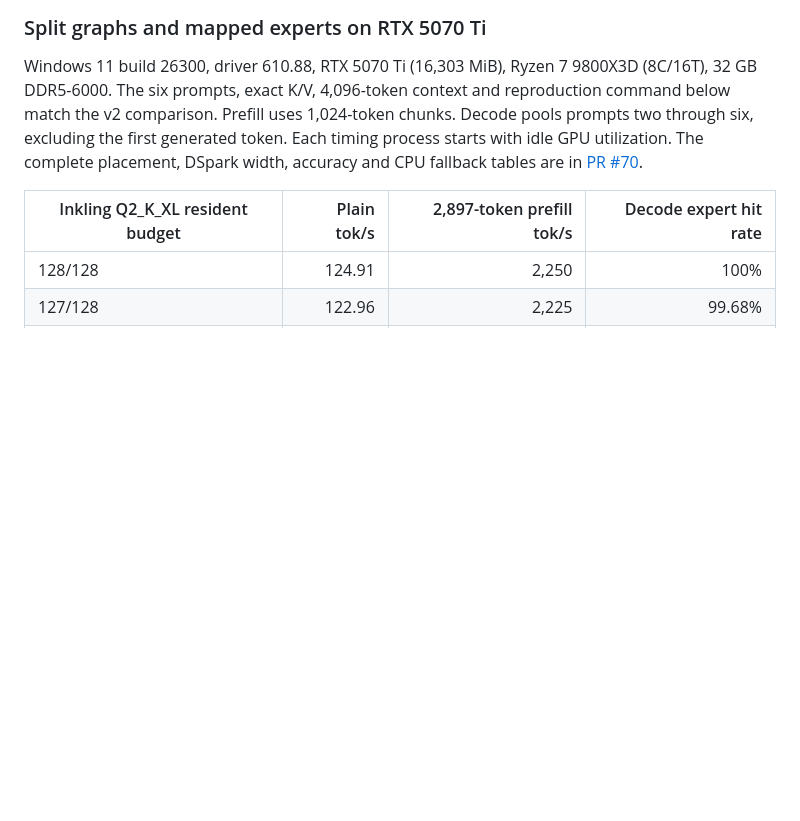
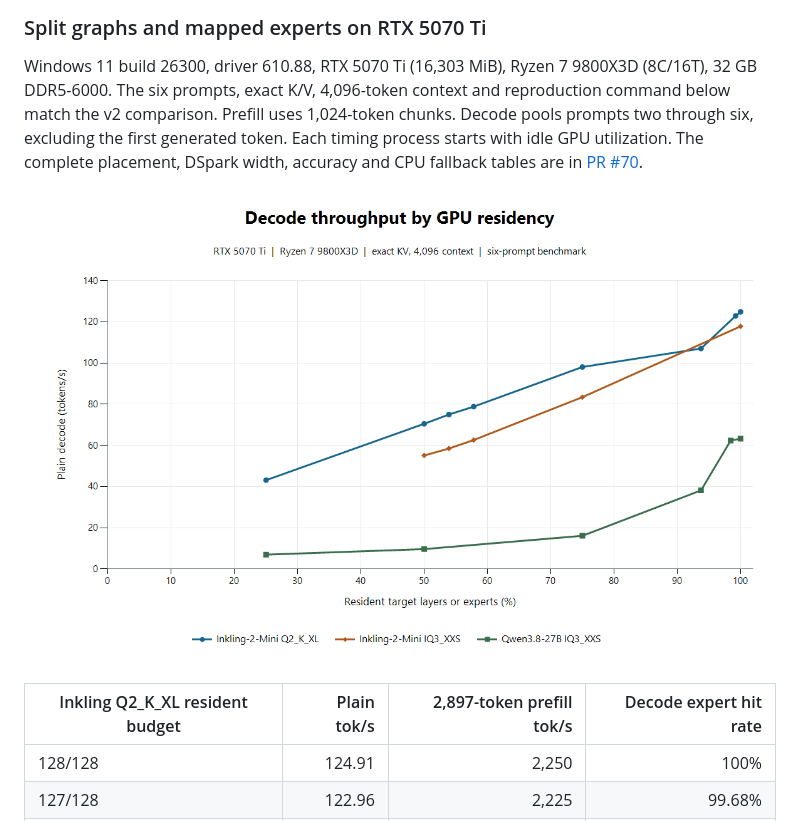
Before and after one commit to enwove/flyx, a Markdown page: docs/design/weight-offload.md, the part around the change. GitHub-like rendering; pictures changed too: docs/media/weight-offload-scaling.png (added); blank space fills up the shorter version.

Commit message:
Plot the measured dense and expert residency curves

```diff
--- a/docs/design/weight-offload.md
+++ b/docs/design/weight-offload.md
@@ -44,6 +44,8 @@ Strata's Inkling hybrid dispatcher uses host-visible doorbells, CPU SIMD kernels
 ### Split graphs and mapped experts on RTX 5070 Ti
 
 Windows 11 build 26300, driver 610.88, RTX 5070 Ti (16,303 MiB), Ryzen 7 9800X3D (8C/16T), 32 GB DDR5-6000. The six prompts, exact K/V, 4,096-token context and reproduction command below match the v2 comparison. Prefill uses 1,024-token chunks. Decode pools prompts two through six, excluding the first generated token. Each timing process starts with idle GPU utilization. The complete placement, DSpark width, accuracy and CPU fallback tables are in [PR #70](https://github.com/enwove/flyx/pull/70).
+
+![Plain decode throughput at measured GPU residency levels for two Inkling quantizations and dense Qwen](../media/weight-offload-scaling.png)
 
 | Inkling Q2_K_XL resident budget | Plain tok/s | 2,897-token prefill tok/s | Decode expert hit rate |
 | --- | ---: | ---: | ---: |
```
